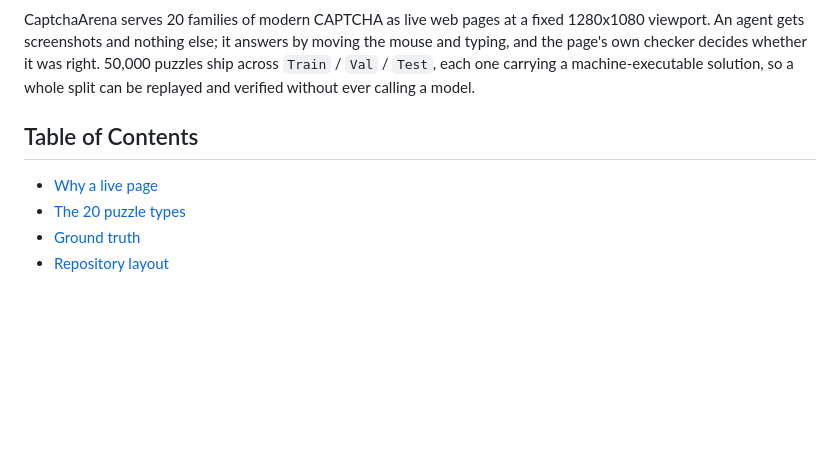
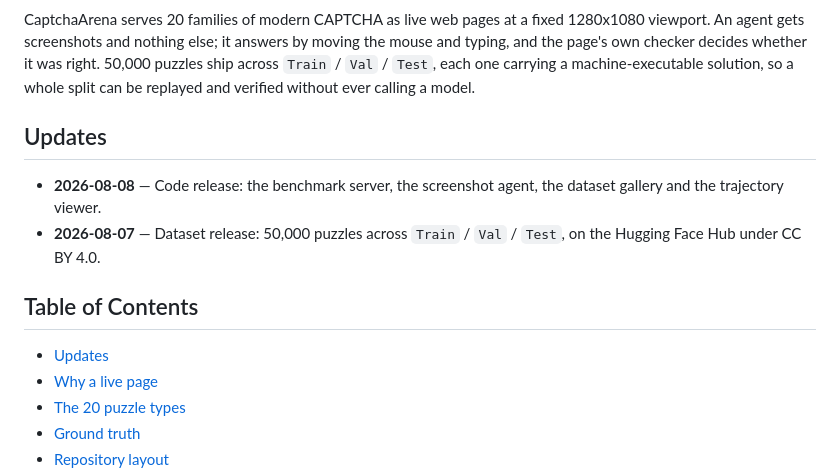
Before and after one commit to X0X0X00/CaptchaArena, a Markdown page: README.md, the part around the change. Drawn GitHub-style; blank space fills up the shorter version.

Commit message:
Add an Updates section above the table of contents

```diff
--- a/README.md
+++ b/README.md
@@ -16,8 +16,16 @@ mouse and typing, and the page's own checker decides whether it was right. 50,00
 ship across `Train` / `Val` / `Test`, each one carrying a machine-executable solution, so
 a whole split can be replayed and verified without ever calling a model.
 
+## Updates
+
+- **2026-08-08** — Code release: the benchmark server, the screenshot agent, the dataset
+  gallery and the trajectory viewer.
+- **2026-08-07** — Dataset release: 50,000 puzzles across `Train` / `Val` / `Test`, on the
+  Hugging Face Hub under CC BY 4.0.
+
 ## Table of Contents
 
+- [Updates](#updates)
 - [Why a live page](#why-a-live-page)
 - [The 20 puzzle types](#the-20-puzzle-types)
 - [Ground truth](#ground-truth)
```
